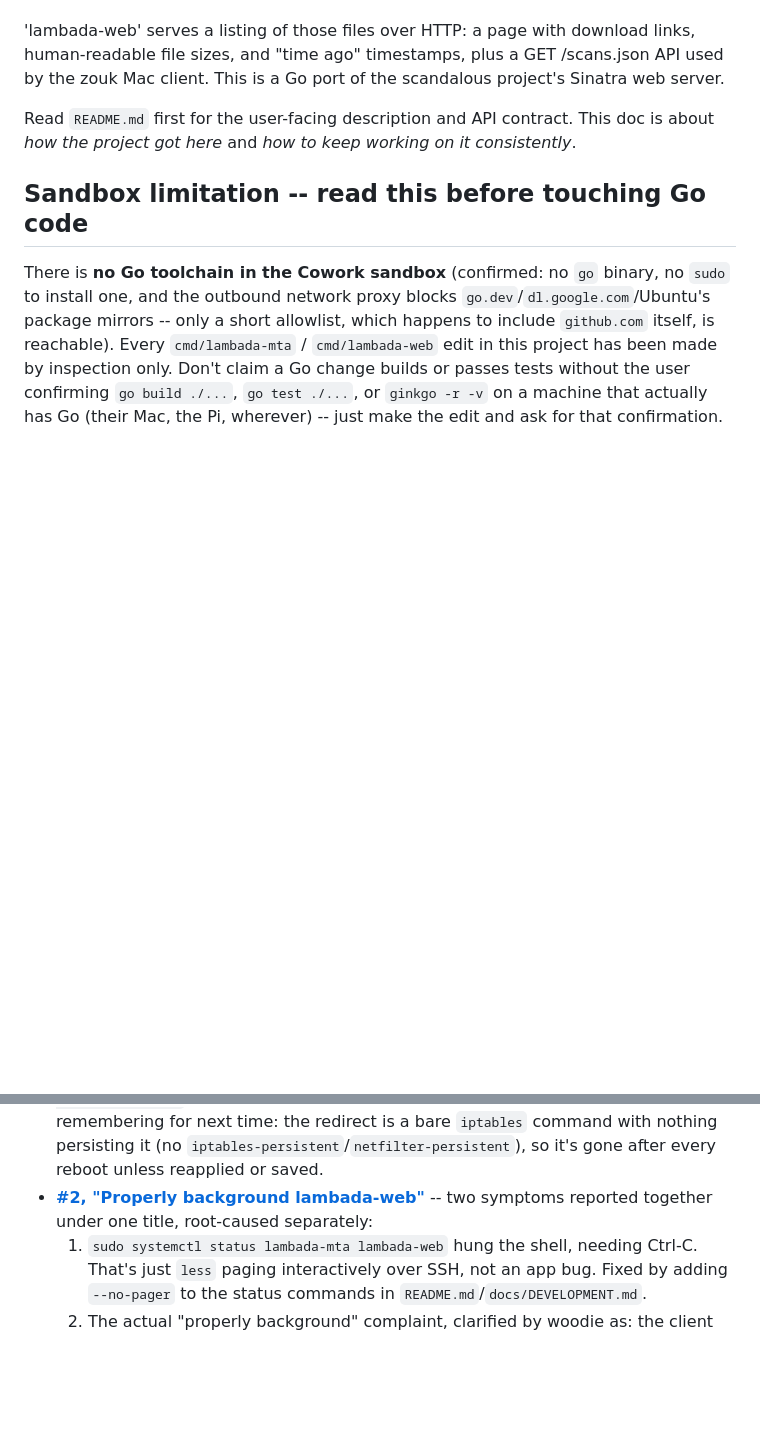
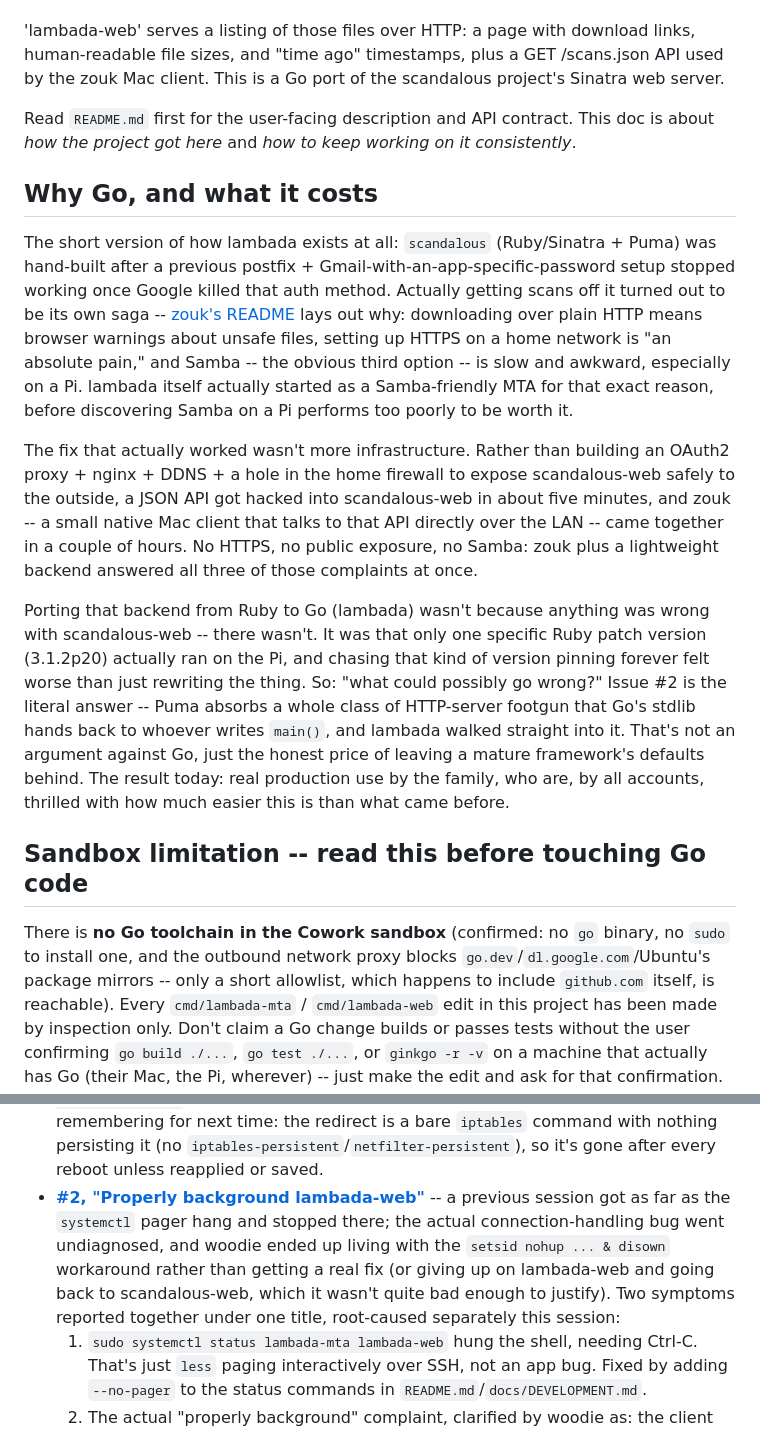
Before and after one commit to woodie/lambada, a Markdown page: docs/COWORK.md, 2 parts joined by grey strips. Drawn GitHub-style; blank space fills up the shorter version.

```diff
--- a/docs/COWORK.md
+++ b/docs/COWORK.md
@@ -13,6 +13,40 @@ Lambada is two minimal Go services for a scanner/printer that requires an open r
 Read `README.md` first for the user-facing description and API
 contract. This doc is about *how the project got here* and *how to keep
 working on it consistently*.
+
+## Why Go, and what it costs
+
+The short version of how lambada exists at all: `scandalous`
+(Ruby/Sinatra + Puma) was hand-built after a previous postfix +
+Gmail-with-an-app-specific-password setup stopped working once Google
+killed that auth method. Actually getting scans off it turned out to be
+its own saga -- [zouk's README](https://github.com/woodie/zouk) lays out
+why: downloading over plain HTTP means browser warnings about unsafe
+files, setting up HTTPS on a home network is "an absolute pain," and
+Samba -- the obvious third option -- is slow and awkward, especially on
+a Pi. lambada itself actually started as a Samba-friendly MTA for that
+exact reason, before discovering Samba on a Pi performs too poorly to
+be worth it.
+
+The fix that actually worked wasn't more infrastructure. Rather than
+building an OAuth2 proxy + nginx + DDNS + a hole in the home firewall to
+expose scandalous-web safely to the outside, a JSON API got hacked into
+scandalous-web in about five minutes, and zouk -- a small native Mac
+client that talks to that API directly over the LAN -- came together in
+a couple of hours. No HTTPS, no public exposure, no Samba: zouk plus a
+lightweight backend answered all three of those complaints at once.
+
+Porting that backend from Ruby to Go (lambada) wasn't because anything
+was wrong with scandalous-web -- there wasn't. It was that only one
+specific Ruby patch version (3.1.2p20) actually ran on the Pi, and
+chasing that kind of version pinning forever felt worse than just
+rewriting the thing. So: "what could possibly go wrong?" Issue #2 is the
+literal answer -- Puma absorbs a whole class of HTTP-server footgun that
+Go's stdlib hands back to whoever writes `main()`, and lambada walked
+straight into it. That's not an argument against Go, just the honest
+price of leaving a mature framework's defaults behind. The result today:
+real production use by the family, who are, by all accounts, thrilled
+with how much easier this is than what came before.
 
 ## Sandbox limitation -- read this before touching Go code
 
@@ -50,8 +84,13 @@ on the Pi in production, and both addressed this session:
   `iptables-persistent`/`netfilter-persistent`), so it's gone after every
   reboot unless reapplied or saved.
 - **[#2, "Properly background lambada-web"](https://github.com/woodie/lambada/issues/2)**
-  -- two symptoms reported together under one title, root-caused
-  separately:
+  -- a previous session got as far as the `systemctl` pager hang and
+  stopped there; the actual connection-handling bug went undiagnosed,
+  and woodie ended up living with the `setsid nohup ... & disown`
+  workaround rather than getting a real fix (or giving up on lambada-web
+  and going back to scandalous-web, which it wasn't quite bad enough to
+  justify). Two symptoms reported together under one title, root-caused
+  separately this session:
   1. `sudo systemctl status lambada-mta lambada-web` hung the shell,
      needing Ctrl-C. That's just `less` paging interactively over SSH,
      not an app bug. Fixed by adding `--no-pager` to the status commands
```
Also changed, not shown: README.md (+29 -5 lines).
